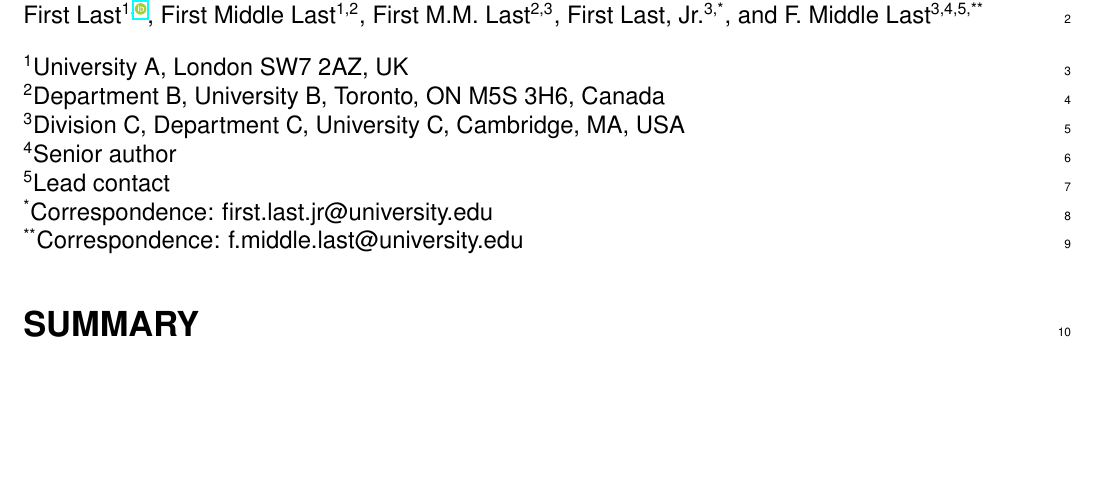
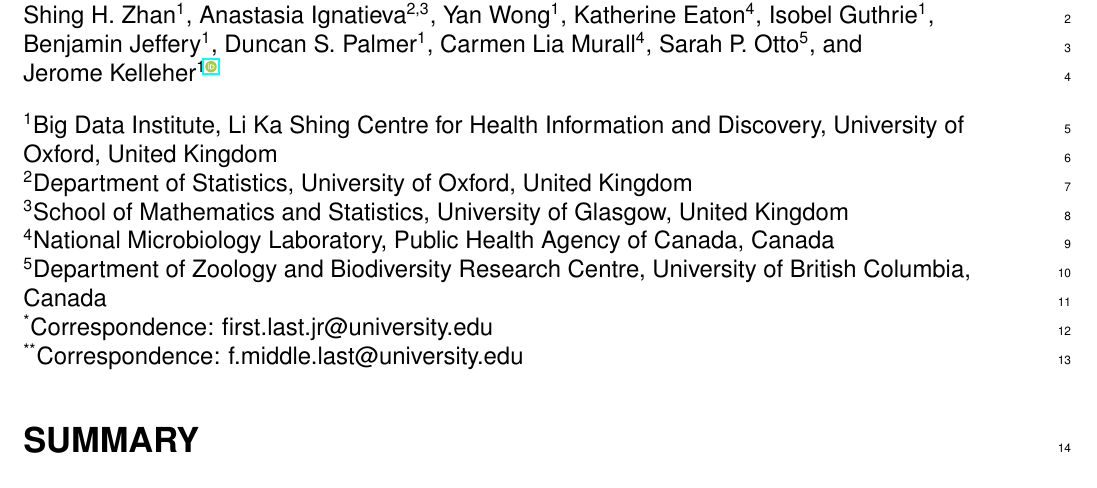
Before and after one commit to jeromekelleher/sc2ts-paper, a LaTeX document (latex/main.tex): part of page 1 of 60, cut at the place of the change, the shorter picture padded with empty space. Compiled offline with pdfLaTeX.

Commit message:
Add first pass at authorship

```diff
--- a/latex/main.tex
+++ b/latex/main.tex
@@ -96,8 +96,3 @@
 %%%  must be a corresponding author. Additional
 %%%  authors may also serve as corresponding authors.
 
-\author[1,\orcidlink{0000-0000-0000-0000}]{First Last}
-\author[1,2]{First Middle Last}
-\author[2,3]{First M.M. Last}
-\author[3,*]{First Last, Jr.}
-\author[3,4,5,**]{F. Middle Last}
@@ -105,18 +109,33 @@
+\author[4]{Katherine~Eaton}
+\author[1]{Isobel~Guthrie}
+\author[1]{Benjamin~Jeffery}
+\author[1]{Duncan~S.~Palmer}
+\author[4]{Carmen~Lia~Murall}
+\author[5]{Sarah~P.~Otto}
+\author[1\orcidlink{0000-0002-7894-5253}]{Jerome~Kelleher}
 
 %%%  Institutional affiliations should contain the
 %%%  following information at minimum: department(s)/
 %%%  subunit(s), institution, city, state/region (if
 %%%  applicable), and country.
 
-\affil[1]{University A, London SW7 2AZ, UK}
-\affil[2]{Department B, University B, Toronto, ON M5S 3H6, Canada}
-\affil[3]{Division C, Department C, University C, Cambridge, MA, USA}
-
-\affil[4]{Senior author}
-\affil[5]{Lead contact}
+\affil[1]{Big Data Institute, Li Ka Shing Centre for Health
+Information and Discovery, University of Oxford, United Kingdom}
+\affil[2]{Department of Statistics, University of Oxford, United Kingdom}
+\affil[3]{School of Mathematics and Statistics, University of Glasgow, United Kingdom}
+\affil[4]{National Microbiology Laboratory, Public Health Agency of Canada, Canada}
+\affil[5]{Department of Zoology and Biodiversity Research Centre, University of British Columbia, Canada}
+
+% \affil[1]{University A, London SW7 2AZ, UK}
+% \affil[2]{Department B, University B, Toronto, ON M5S 3H6, Canada}
+% \affil[3]{Division C, Department C, University C, Cambridge, MA, USA}
+
+% \affil[4]{Senior author}
+% \affil[5]{Lead contact}
 
 %%%  List only one email address per corresponding author.
 
+%% TODO add correspodning - Shing and Jerome?
 \affil[*]{Correspondence: first.last.jr@university.edu}
 \affil[**]{Correspondence: f.middle.last@university.edu}
 
```
Also changed, not shown: latex/main.tex (11 more changed lines).
